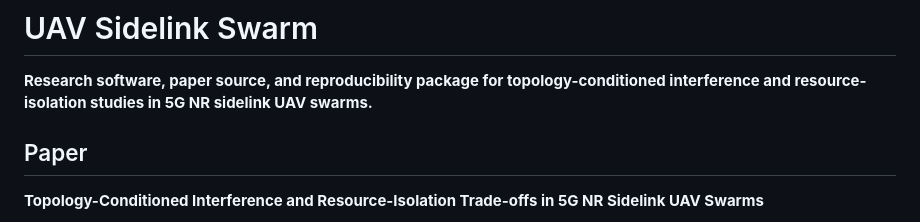
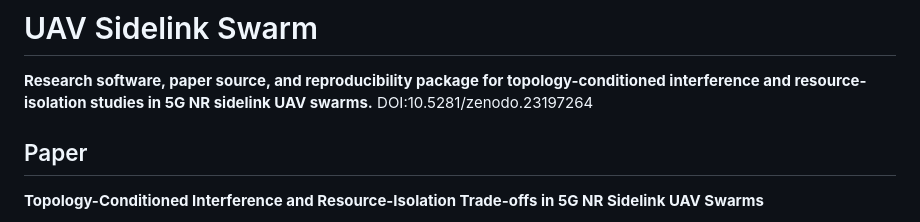
Before and after one commit to panagiotagrosdouli/uav-sidelink-swarm, a Markdown page: README.md, the part around the change. GitHub-like rendering.

```diff
--- a/README.md
+++ b/README.md
@@ -1,6 +1,7 @@
 # UAV Sidelink Swarm
 
 **Research software, paper source, and reproducibility package for topology-conditioned interference and resource-isolation studies in 5G NR sidelink UAV swarms.**
+DOI:10.5281/zenodo.23197264
 
 ## Paper
 
```
